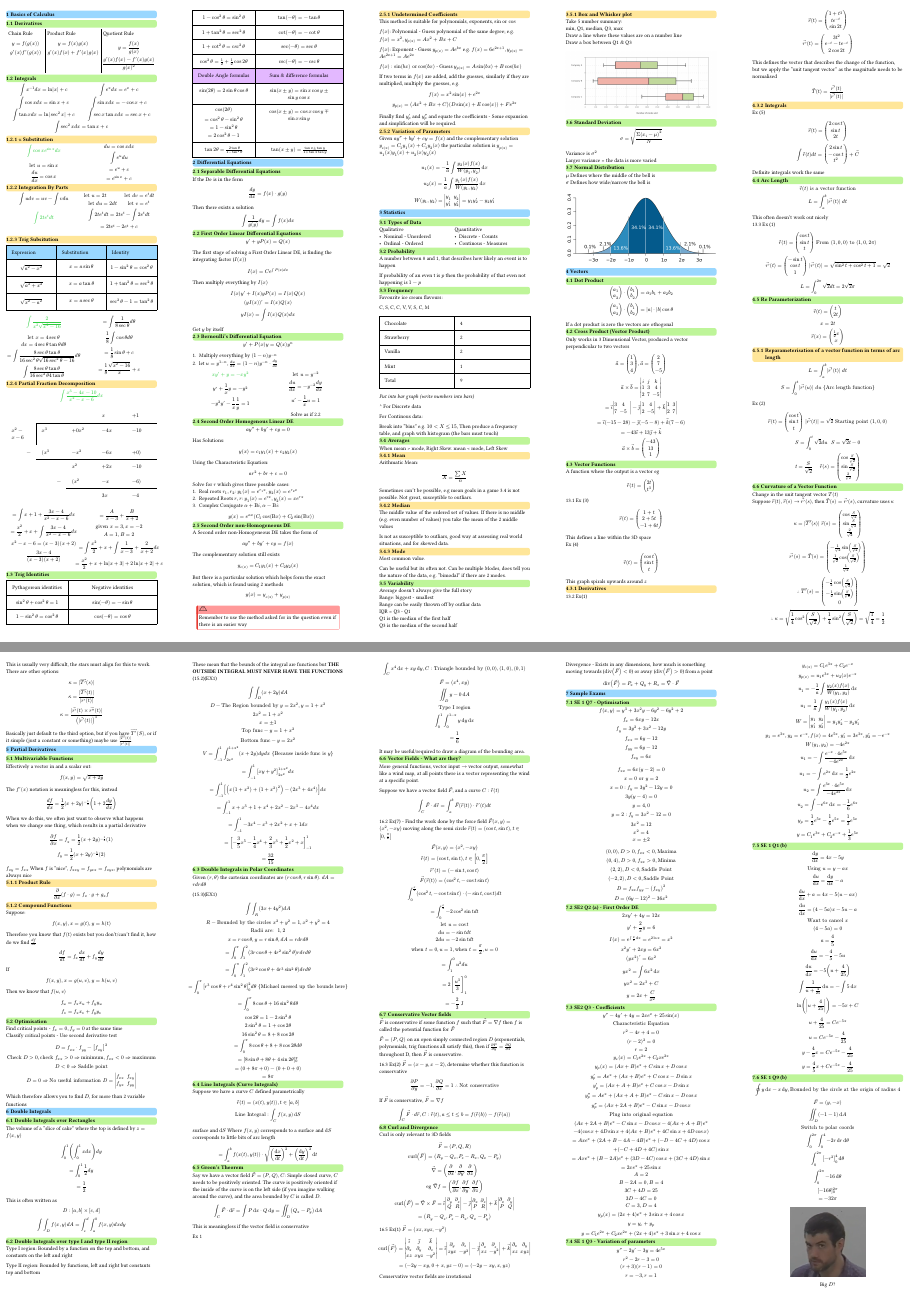
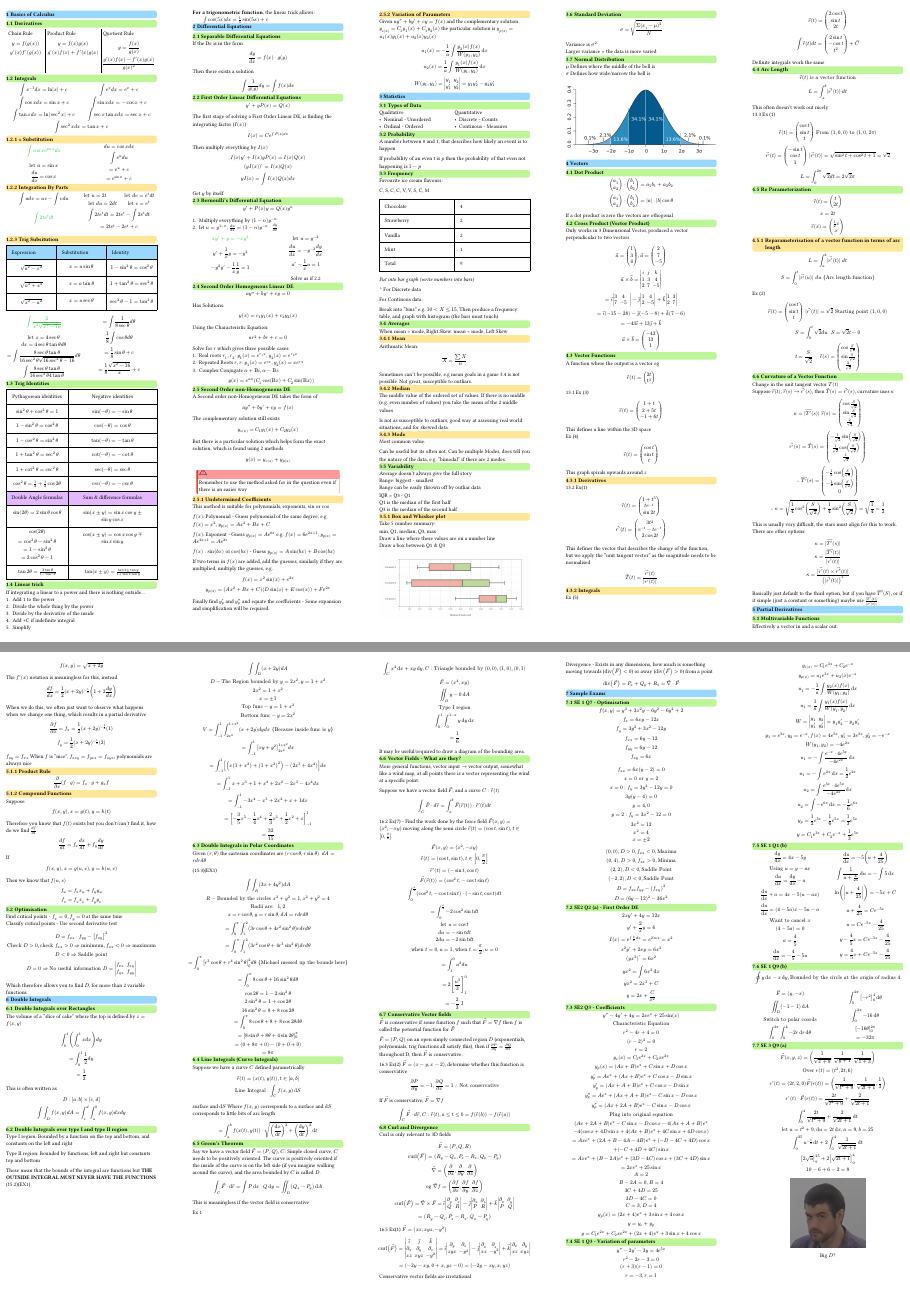
Before and after one commit to terriwm/ENGMATH-NOTES, a Typst document (main.typ, which reads fragments/01-Basics of Calculus.typ, fragments/07-Sample Exam.typ): pages 1 and 2 of 2, joined at a grey line. Compiled offline with Typst 0.15.

Commit message:
final exam commit

```diff
--- a/fragments/01-Basics of Calculus.typ
+++ b/fragments/01-Basics of Calculus.typ
@@ -44,13 +44,3 @@
   columns: (1fr, 1fr),
 )
 
-=== Partial Fraction Decomposition
-#text(fill: green)[$ integral (x^3 - 4x - 10)/(x^2 - x - 6) d x $]
-#table(
-  [],[],[],[$x$],[$+1$],
-  table.hline(start: 1, stroke: 0.5pt),
-  [$x^2-x-6$], table.vline(start: 1, end: 2, stroke: 0.5pt),[$x^3$],[$+0x^2$],[$-4x$],[$-10$],
-  [#align(right)[$-$]],[$(x^3$],[$-x^2$],[$-6x$],[$+0)$],
-  table.hline(start: 1, stroke: 0.5pt),
-  [],[],[$x^2$],[$+2x$],[$-10$],
-  [],[#align(right)[$-$]],[$(x^2$],[$-x$],[$-6)$],
@@ -63,7 +60,10 @@
-#grid(
-  [$ = integral x+1 + (3x-4)/(x^2-x-6) d x \ = x^2/2 + x + integral (3x-4)/(x^2 - x - 6) d x \ x^2 - x - 6 = (x-3)(x+2) \ (3x-4)/((x-3)(x+2)) $],[$ = A/(x-3) + B/(x+2) \ "given" x = 3, x=-2 \ A = 1, B= 2 \ = integral x^2/2 + x + integral 1/(x-3) + 2/(x+2) d x \ = x^2/2 + x + ln|x+3|+2ln|x+2|+c $],
-  columns: (1fr, 1fr)
-)
+//   stroke: none,
+//   columns: (1fr, 1fr, 1fr, 1fr, 1fr)
+// )
+// #grid(
+//   [$ = integral x+1 + (3x-4)/(x^2-x-6) d x \ = x^2/2 + x + integral (3x-4)/(x^2 - x - 6) d x \ x^2 - x - 6 = (x-3)(x+2) \ (3x-4)/((x-3)(x+2)) $],[$ = A/(x-3) + B/(x+2) \ "given" x = 3, x=-2 \ A = 1, B= 2 \ = integral x^2/2 + x + integral 1/(x-3) + 2/(x+2) d x \ = x^2/2 + x + ln|x+3|+2ln|x+2|+c $],
+//   columns: (1fr, 1fr)
+// )
 
 == Trig Identities
 #table(
@@ -86,3 +86,13 @@
     [$tan 2theta=(2tan theta)/(1-tan^2theta)$], [$tan(x plus.minus y)=(tan x plus.minus tan y)/(1 minus.plus tan x tan y)$]
 
   )
+
+== Linear trick
+If integrating a linear to a power and there is nothing outside...
+1. Add 1 to the power
+2. Divide the whole thing by the power
+3. Divide by the derivative of the inside
+4. Add +C if indefinite integral
+5. Simplify \
+*For a trigonometric function*, the linear trick allows:\
+#h(2em)$integral cos(5x)d x=1 / 5sin(5x)+c$
--- a/fragments/07-Sample Exam.typ
+++ b/fragments/07-Sample Exam.typ
@@ -118,13 +126,35 @@ $
 
 == SE 1 Q9 (b)
+$ integral.cont y dif x - x dif y, "Bounded by the circle at the origin of radius" 4 $
+#grid(
+    [
 $
-integral.cont y dif x - x dif y, "Bounded by the circle at the origin of radius" 4\
 arrow(F) = (y, -x)\
 integral.double_D (-1 -1) dif A\
 "Switch to polar coords"\
-integral_0^(2 pi) integral_0^4 -2 r dif r dif theta\
+integral_0^(2 pi) integral_0^4 -2 r dif r dif theta
+$
+    ],[
+$
 integral_0^(2 pi) [-r^2]_0^4 dif theta\
 integral_0^(2 pi) -16 dif theta\
 [-16theta]_0^(2 pi)\
 = - 32 pi
 $
+    ],
+    columns: (1fr, 1fr)
+)
+
+== SE 3 Q9 (a)
+$
+arrow(F)(x,y,z) = (1/sqrt(x+9), 1/sqrt(y+1), 1/sqrt(z+3))\
+"Over" r(t) = (t^2, 2t, 6)\
+r'(t) = (2t, 2, 0)
+arrow(F)(r(t)) = (1/sqrt(t^2 + 9), 1/sqrt(2t + 1), 1/3)\
+r'(t) dot arrow(F)(r(t)) = (2t)/sqrt(t^2 + 9) + 2/sqrt(2t + 1)\
+integral_0^4 (2t)/sqrt(t^2 + 9) + 2/sqrt(2t + 1) dif t\
+"let" u = t^2 + 9, dif u = 2t dif x, a = 9, b = 25\
+integral_9^25 u^(-1/2) dif t + 2 integral_0^4 1/sqrt(2t + 1) dif t\
+[2 sqrt(u)]_9^25 + 2[sqrt(2t + 1)]_0^4\
+10 - 6 + 6 - 2 = 8
+$
```
Also changed, not shown: main.pdf, fragments/01-Basics of Calculus.typ (17 more changed lines), fragments/07-Sample Exam.typ (10 more changed lines).
